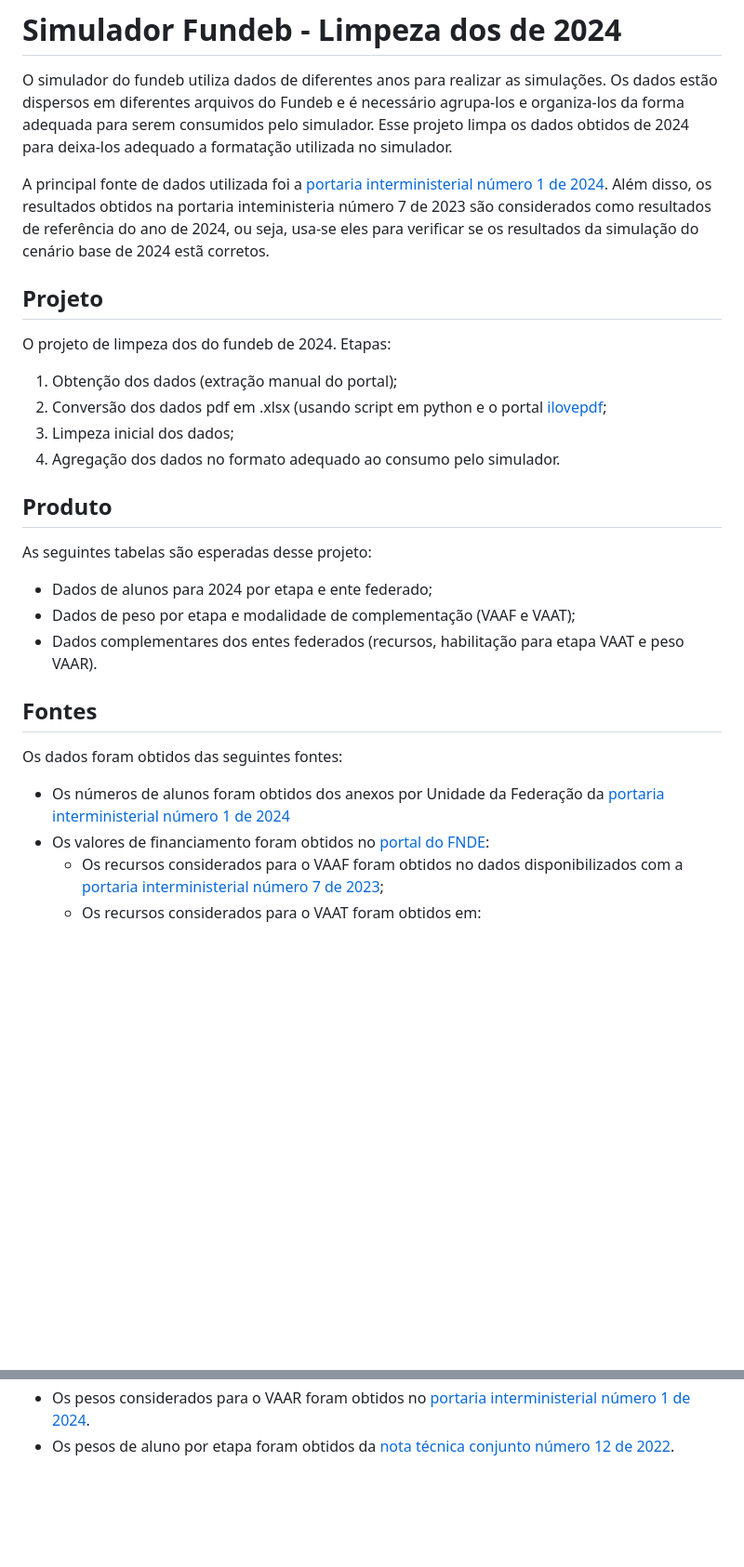
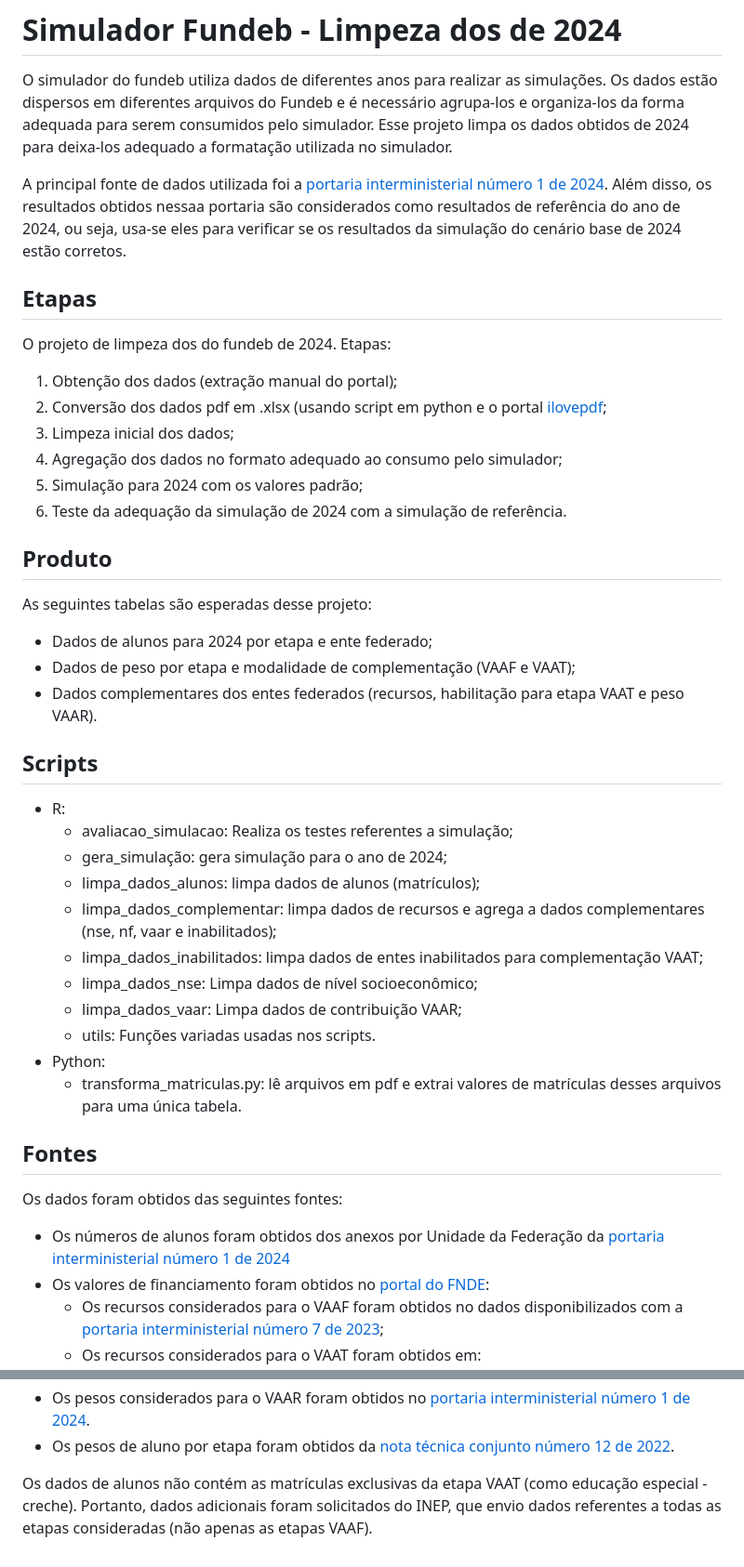
Before and after one commit to mellohenrique/sf_limpeza_dados_2024, a Markdown page: README.md, 2 parts joined by grey strips. Shown: that part at 93% size. Drawn GitHub-style; blank space fills up the shorter version.

Commit message:
Descreve os scripts usados

```diff
--- a/README.md
+++ b/README.md
@@ -2,15 +2,18 @@
 
 O simulador do fundeb utiliza dados de diferentes anos para realizar as simulações. Os dados estão dispersos em diferentes arquivos do Fundeb e é necessário agrupa-los e organiza-los da forma adequada para serem consumidos pelo simulador. Esse projeto limpa os dados obtidos de 2024 para deixa-los adequado a formatação utilizada no simulador.
 
-A principal fonte de dados utilizada foi a [portaria interministerial número 1 de 2024](https://www.gov.br/fnde/pt-br/acesso-a-informacao/acoes-e-programas/financiamento/fundeb/legislacao/2023/portaria-interm-no-1-de-24-02-2024.pdf). Além disso, os resultados obtidos na portaria inteministeria número 7 de 2023 são considerados como resultados de referência do ano de 2024, ou seja, usa-se eles para verificar se os resultados da simulação do cenário base de 2024 estã corretos.
+A principal fonte de dados utilizada foi a [portaria interministerial número 1 de 2024](https://www.gov.br/fnde/pt-br/acesso-a-informacao/acoes-e-programas/financiamento/fundeb/legislacao/2023/portaria-interm-no-1-de-24-02-2024.pdf). Além disso, os resultados obtidos nessaa portaria são considerados como resultados de referência do ano de 2024, ou seja, usa-se eles para verificar se os resultados da simulação do cenário base de 2024 estão corretos.
 
-## Projeto
+## Etapas
 
 O projeto de limpeza dos do fundeb de 2024. Etapas:
+
 1. Obtenção dos dados (extração manual do portal);
 2. Conversão dos dados pdf em .xlsx (usando script em python e o portal [ilovepdf](https://www.ilovepdf.com/pt);
 3. Limpeza inicial dos dados;
-4. Agregação dos dados no formato adequado ao consumo pelo simulador.
+4. Agregação dos dados no formato adequado ao consumo pelo simulador;
+5. Simulação para 2024 com os valores padrão;
+6. Teste da adequação da simulação de 2024 com a simulação de referência.
 
 ## Produto
 
@@ -19,11 +22,25 @@ As seguintes tabelas são esperadas desse projeto:
 * Dados de peso por etapa e modalidade de complementação (VAAF e VAAT);
 * Dados complementares dos entes federados (recursos, habilitação para etapa VAAT e peso VAAR).
 
+## Scripts
+
+* R:
+  * avaliacao_simulacao: Realiza os testes referentes a simulação;
+  * gera_simulação: gera simulação para o ano de 2024;
+  * limpa_dados_alunos: limpa dados de alunos (matrículos);
+  * limpa_dados_complementar: limpa dados de recursos e agrega a dados complementares (nse, nf, vaar e inabilitados);
+  * limpa_dados_inabilitados: limpa dados de entes inabilitados para complementação VAAT;
+  * limpa_dados_nse: Limpa dados de nível socioeconômico;
+  * limpa_dados_vaar: Limpa dados de contribuição VAAR;
+  * utils: Funções variadas usadas nos scripts.
+* Python:
+  * transforma_matriculas.py: lê arquivos em pdf e extrai valores de matrículas desses arquivos para uma única tabela.
+
 ## Fontes
 
 Os dados foram obtidos das seguintes fontes:
 
-  * Os números de alunos foram obtidos dos anexos por Unidade da Federação da [portaria interministerial número 1 de 2024](https://www.gov.br/fnde/pt-br/acesso-a-informacao/acoes-e-programas/financiamento/fundeb/matriculas-da-educacao-basica/copy_of_2024-com-base-na-portaria-interministerial-no-6-de-28-12-2023)
+* Os números de alunos foram obtidos dos anexos por Unidade da Federação da [portaria interministerial número 1 de 2024](https://www.gov.br/fnde/pt-br/acesso-a-informacao/acoes-e-programas/financiamento/fundeb/matriculas-da-educacao-basica/copy_of_2024-com-base-na-portaria-interministerial-no-6-de-28-12-2023)
 * Os valores de financiamento foram obtidos no [portal do FNDE](https://www.gov.br/fnde/pt-br/acesso-a-informacao/acoes-e-programas/financiamento/fundeb/2024-1):
   * Os recursos considerados para o VAAF foram obtidos no dados disponibilizados com a [portaria interministerial número 7 de 2023](https://www.gov.br/fnde/pt-br/acesso-a-informacao/acoes-e-programas/financiamento/fundeb/2024/ReceitaTotalporEnteFederado.pdf);
   * Os recursos considerados para o VAAT foram obtidos em:
@@ -33,3 +50,5 @@ Os dados foram obtidos das seguintes fontes:
 * Os entes inabilitados para o VAAT foram obtidos no [comunicado do Fundeb sobre a habilitação dos entes](https://www.gov.br/fnde/pt-br/acesso-a-informacao/acoes-e-programas/financiamento/fundeb/ListafinalhabilitaoVAAT202431agosto2023.pdf);
 * Os pesos considerados para o VAAR foram obtidos no [portaria interministerial número 1 de 2024](https://www.gov.br/fnde/pt-br/acesso-a-informacao/acoes-e-programas/financiamento/fundeb/2024/AnexoVPortariaInterm.n6de28.12.2023.pdf).
 * Os pesos de aluno por etapa foram obtidos da [nota técnica conjunto número 12 de 2022](https://www.gov.br/fnde/pt-br/acesso-a-informacao/acoes-e-programas/financiamento/fundeb/notas-tecnicas/NotaTcnicaConjuntan122022.pdf).
+
+Os dados de alunos não contém as matrículas exclusivas da etapa VAAT (como educação especial - creche). Portanto, dados adicionais foram solicitados do INEP, que envio dados referentes a todas as etapas consideradas (não apenas as etapas VAAF).
```
